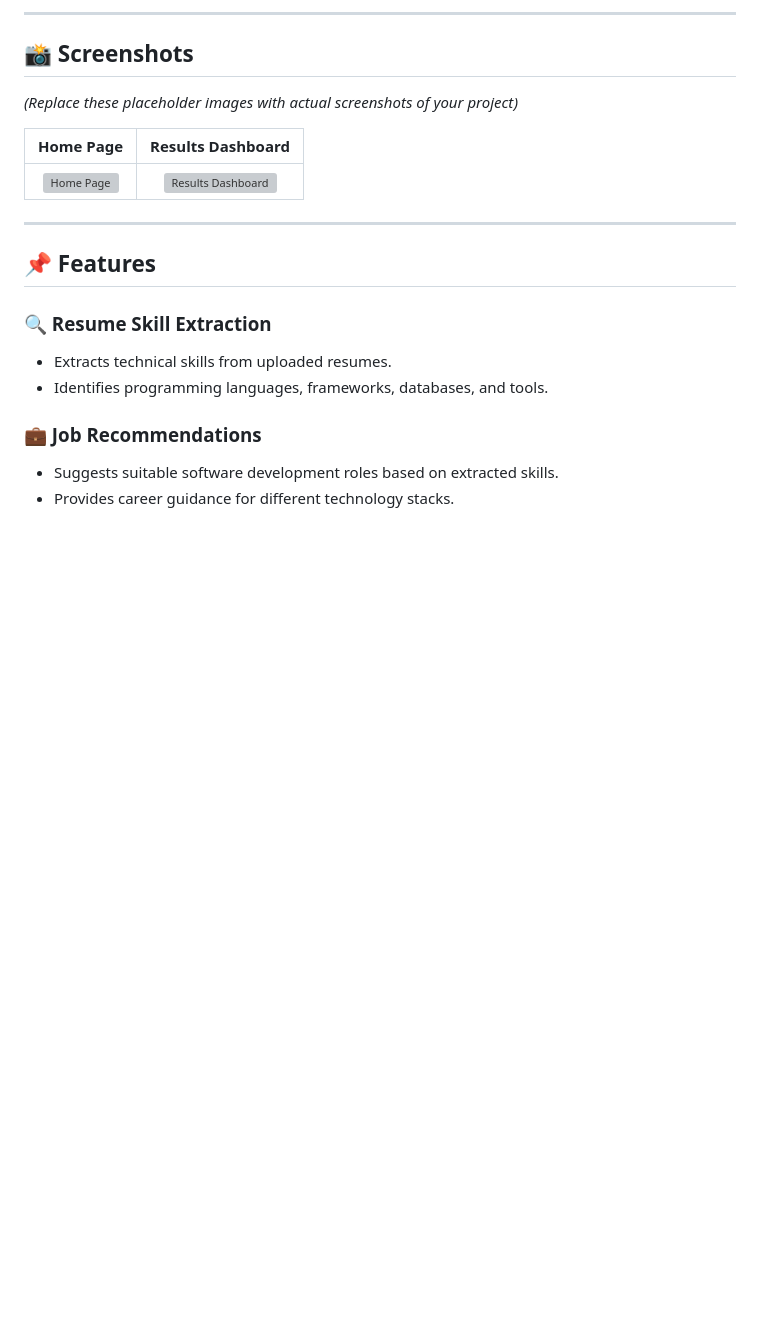
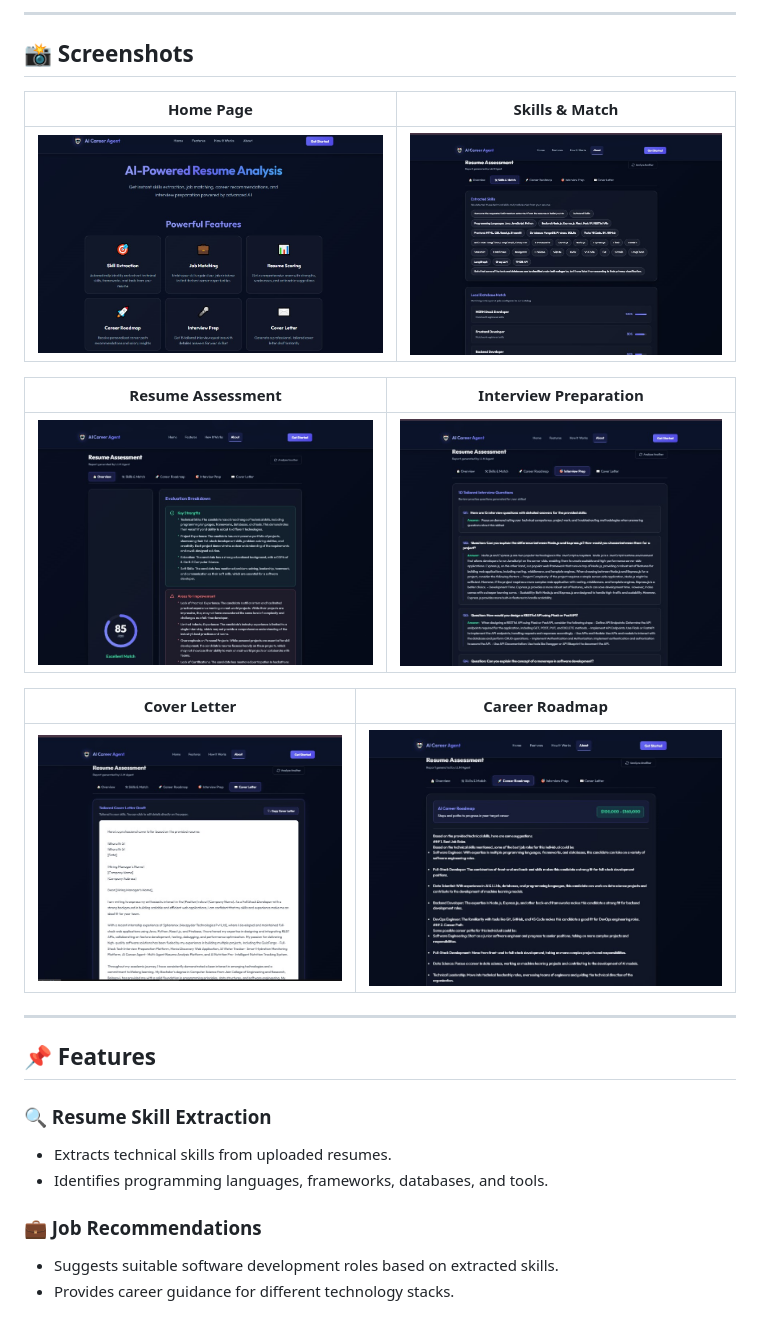
Before and after one commit to Bharathi0608/AI-Career-Agent, a Markdown page: README.md, the part around the change. GitHub-like rendering; blank space fills up the shorter version; grey boxes are pictures that could not be loaded.

Commit message:
Link actual screenshots in README

```diff
--- a/README.md
+++ b/README.md
@@ -8,11 +8,17 @@ The system analyzes uploaded resumes and provides intelligent career guidance in
 
 ## 📸 Screenshots
 
-*(Replace these placeholder images with actual screenshots of your project)*
+| Home Page | Skills & Match |
+| :---: | :---: |
+| ![Home Page](images/homepage.jpeg) | ![Skills & Match](images/skills-and-match.jpeg) |
 
-| Home Page | Results Dashboard |
+| Resume Assessment | Interview Preparation |
 | :---: | :---: |
-| ![Home Page](images/home_page.png) | ![Results Dashboard](images/results.png) |
+| ![Resume Assessment](images/resume-assessment-page.jpeg) | ![Interview Preparation](images/interview-preaparation-page.jpeg) |
+
+| Cover Letter | Career Roadmap |
+| :---: | :---: |
+| ![Cover Letter](images/cover-letter-page.jpeg) | ![Career Roadmap](images/carrer-roadmap.jpeg) |
 
 ---
 
```
